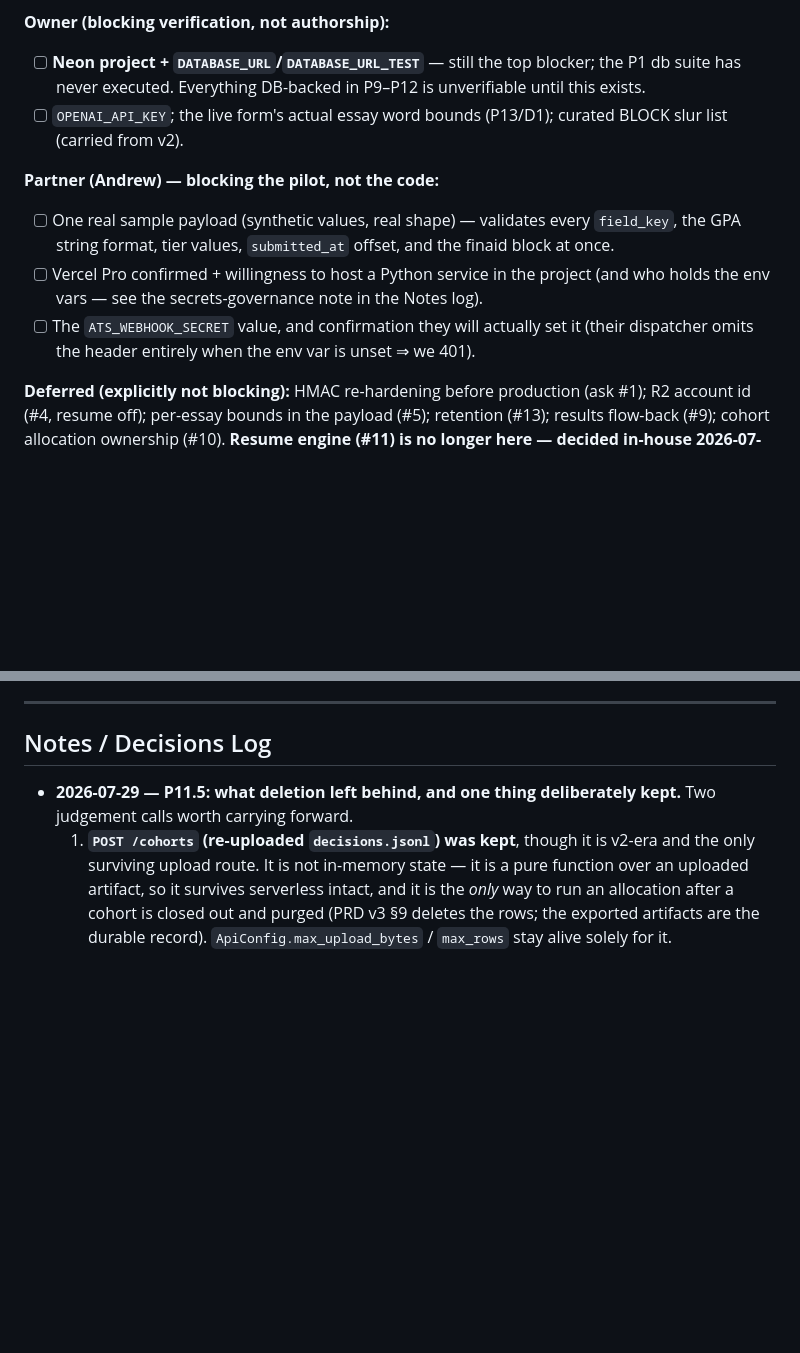
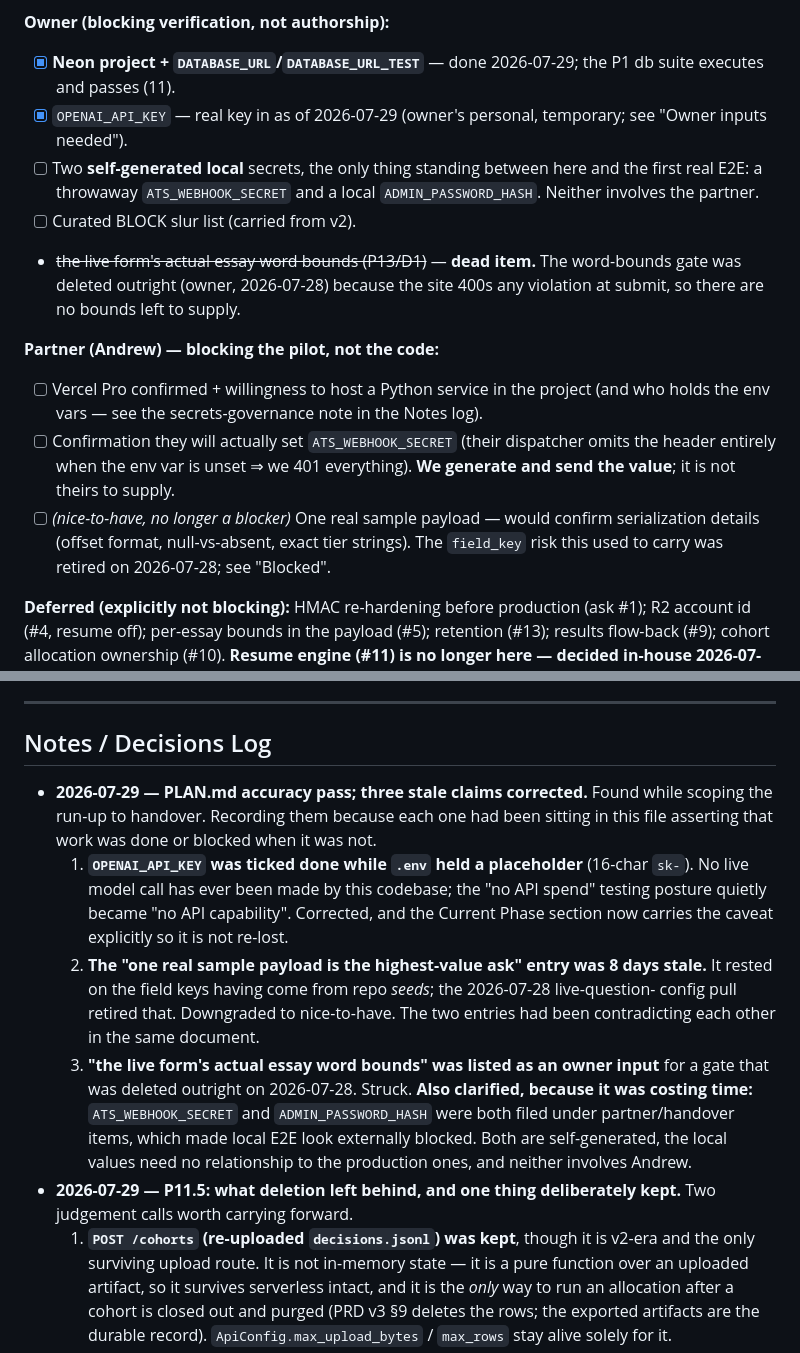
Before and after one commit to dominicgodfrey/srip-application-screen, a Markdown page: PLAN.md, 2 parts joined by grey strips. Rendered like a GitHub page; blank space fills up the shorter version.

```diff
--- a/PLAN.md
+++ b/PLAN.md
@@ -408,19 +423,27 @@ Ordered by how expensive they are to reverse once P9–P13 start.
       (2026-07-29); shipped.
 
 **Owner (blocking verification, not authorship):**
-- [ ] **Neon project + `DATABASE_URL`/`DATABASE_URL_TEST`** — still the top blocker; the
-      P1 db suite has never executed. Everything DB-backed in P9–P12 is unverifiable until
-      this exists.
-- [ ] `OPENAI_API_KEY`; the live form's actual essay word bounds (P13/D1); curated BLOCK
-      slur list (carried from v2).
+- [x] **Neon project + `DATABASE_URL`/`DATABASE_URL_TEST`** — done 2026-07-29; the P1 db
+      suite executes and passes (11).
+- [x] `OPENAI_API_KEY` — real key in as of 2026-07-29 (owner's personal, temporary; see
+      "Owner inputs needed").
+- [ ] Two **self-generated local** secrets, the only thing standing between here and the
+      first real E2E: a throwaway `ATS_WEBHOOK_SECRET` and a local `ADMIN_PASSWORD_HASH`.
+      Neither involves the partner.
+- [ ] Curated BLOCK slur list (carried from v2).
+- ~~the live form's actual essay word bounds (P13/D1)~~ — **dead item.** The word-bounds
+      gate was deleted outright (owner, 2026-07-28) because the site 400s any violation at
+      submit, so there are no bounds left to supply.
 
 **Partner (Andrew) — blocking the pilot, not the code:**
-- [ ] One real sample payload (synthetic values, real shape) — validates every `field_key`,
-      the GPA string format, tier values, `submitted_at` offset, and the finaid block at once.
 - [ ] Vercel Pro confirmed + willingness to host a Python service in the project (and who
       holds the env vars — see the secrets-governance note in the Notes log).
-- [ ] The `ATS_WEBHOOK_SECRET` value, and confirmation they will actually set it (their
-      dispatcher omits the header entirely when the env var is unset ⇒ we 401).
+- [ ] Confirmation they will actually set `ATS_WEBHOOK_SECRET` (their dispatcher omits the
+      header entirely when the env var is unset ⇒ we 401 everything). **We generate and send
+      the value**; it is not theirs to supply.
+- [ ] *(nice-to-have, no longer a blocker)* One real sample payload — would confirm
+      serialization details (offset format, null-vs-absent, exact tier strings). The
+      `field_key` risk this used to carry was retired on 2026-07-28; see "Blocked".
 
 **Deferred (explicitly not blocking):** HMAC re-hardening before production (ask #1);
 R2 account id (#4, resume off); per-essay bounds in the payload (#5); retention (#13);
@@ -483,6 +522,23 @@ longer here — decided in-house 2026-07-27; only the *build* is deferred to pos
 
 ## Notes / Decisions Log
 
+- **2026-07-29 — PLAN.md accuracy pass; three stale claims corrected.** Found while scoping
+  the run-up to handover. Recording them because each one had been sitting in this file
+  asserting that work was done or blocked when it was not.
+  1. **`OPENAI_API_KEY` was ticked done while `.env` held a placeholder** (16-char `sk-`).
+     No live model call has ever been made by this codebase; the "no API spend" testing
+     posture quietly became "no API capability". Corrected, and the Current Phase section
+     now carries the caveat explicitly so it is not re-lost.
+  2. **The "one real sample payload is the highest-value ask" entry was 8 days stale.** It
+     rested on the field keys having come from repo *seeds*; the 2026-07-28 live-question-
+     config pull retired that. Downgraded to nice-to-have. The two entries had been
+     contradicting each other in the same document.
+  3. **"the live form's actual essay word bounds" was listed as an owner input** for a gate
+     that was deleted outright on 2026-07-28. Struck.
+  **Also clarified, because it was costing time:** `ATS_WEBHOOK_SECRET` and
+  `ADMIN_PASSWORD_HASH` were both filed under partner/handover items, which made local E2E
+  look externally blocked. Both are self-generated, the local values need no relationship
+  to the production ones, and neither involves Andrew.
 - **2026-07-29 — P11.5: what deletion left behind, and one thing deliberately kept.**
   Two judgement calls worth carrying forward.
   1. **`POST /cohorts` (re-uploaded `decisions.jsonl`) was kept**, though it is v2-era and
```
Also changed, not shown: other parts of PLAN.md (+49 -18 lines).
